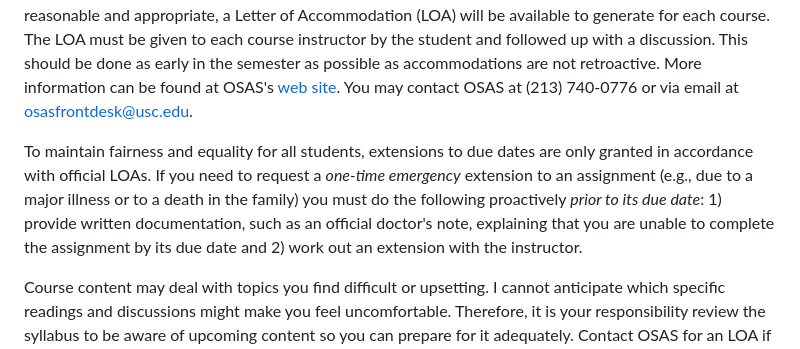
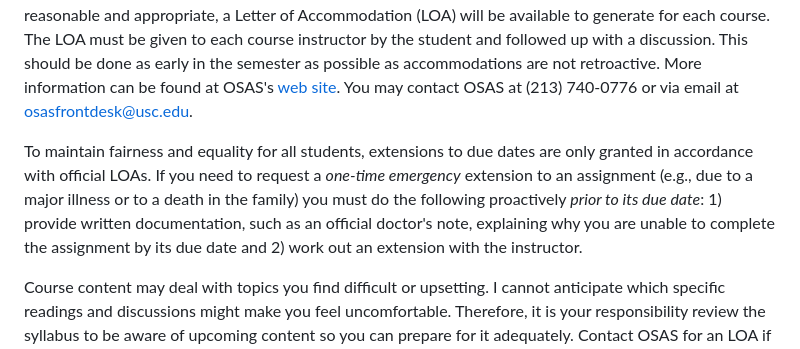
Before and after one commit to gboeing/ppde642, a Markdown page: syllabus/readme.md, the part around one of its changes. Rendered like a GitHub page.

```diff
--- a/syllabus/readme.md
+++ b/syllabus/readme.md
@@ -310,7 +310,7 @@ Present your final projects to the group and engage in a discussion around each.
 
 USC welcomes students with disabilities into all of the University's educational programs. The Office of Student Accessibility Services (OSAS) is responsible for the determination of appropriate accommodations for students who encounter disability-related barriers. Once a student has completed the OSAS process (registration, initial appointment, and submitted documentation) and accommodations are determined to be reasonable and appropriate, a Letter of Accommodation (LOA) will be available to generate for each course. The LOA must be given to each course instructor by the student and followed up with a discussion. This should be done as early in the semester as possible as accommodations are not retroactive. More information can be found at OSAS's [web site](https://osas.usc.edu/). You may contact OSAS at (213) 740-0776 or via email at osasfrontdesk@usc.edu.
 
-To maintain fairness and equality for all students, extensions to due dates are only granted in accordance with official LOAs. If you need to request a *one-time emergency* extension to an assignment (e.g., due to a major illness or to a death in the family) you must do the following proactively *prior to its due date*: 1) provide written documentation, such as an official doctor's note, explaining that you are unable to complete the assignment by its due date and 2) work out an extension with the instructor.
+To maintain fairness and equality for all students, extensions to due dates are only granted in accordance with official LOAs. If you need to request a *one-time emergency* extension to an assignment (e.g., due to a major illness or to a death in the family) you must do the following proactively *prior to its due date*: 1) provide written documentation, such as an official doctor's note, explaining why you are unable to complete the assignment by its due date and 2) work out an extension with the instructor.
 
 Course content may deal with topics you find difficult or upsetting. I cannot anticipate which specific readings and discussions might make you feel uncomfortable. Therefore, it is your responsibility review the syllabus to be aware of upcoming content so you can prepare for it adequately. Contact OSAS for an LOA if you require an accommodation.
 
```
Also changed, not shown: other parts of syllabus/readme.md (+1 -1 lines).
